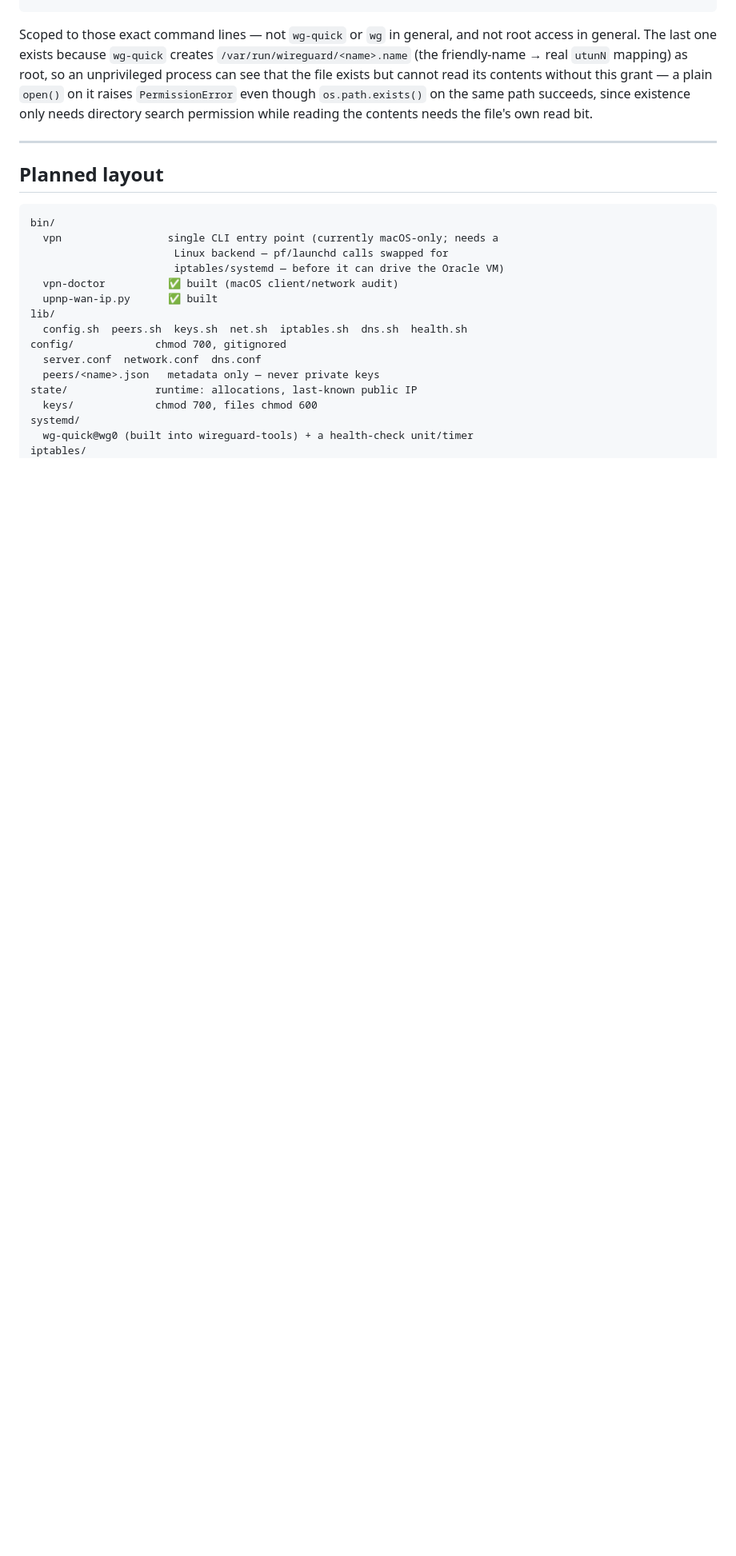
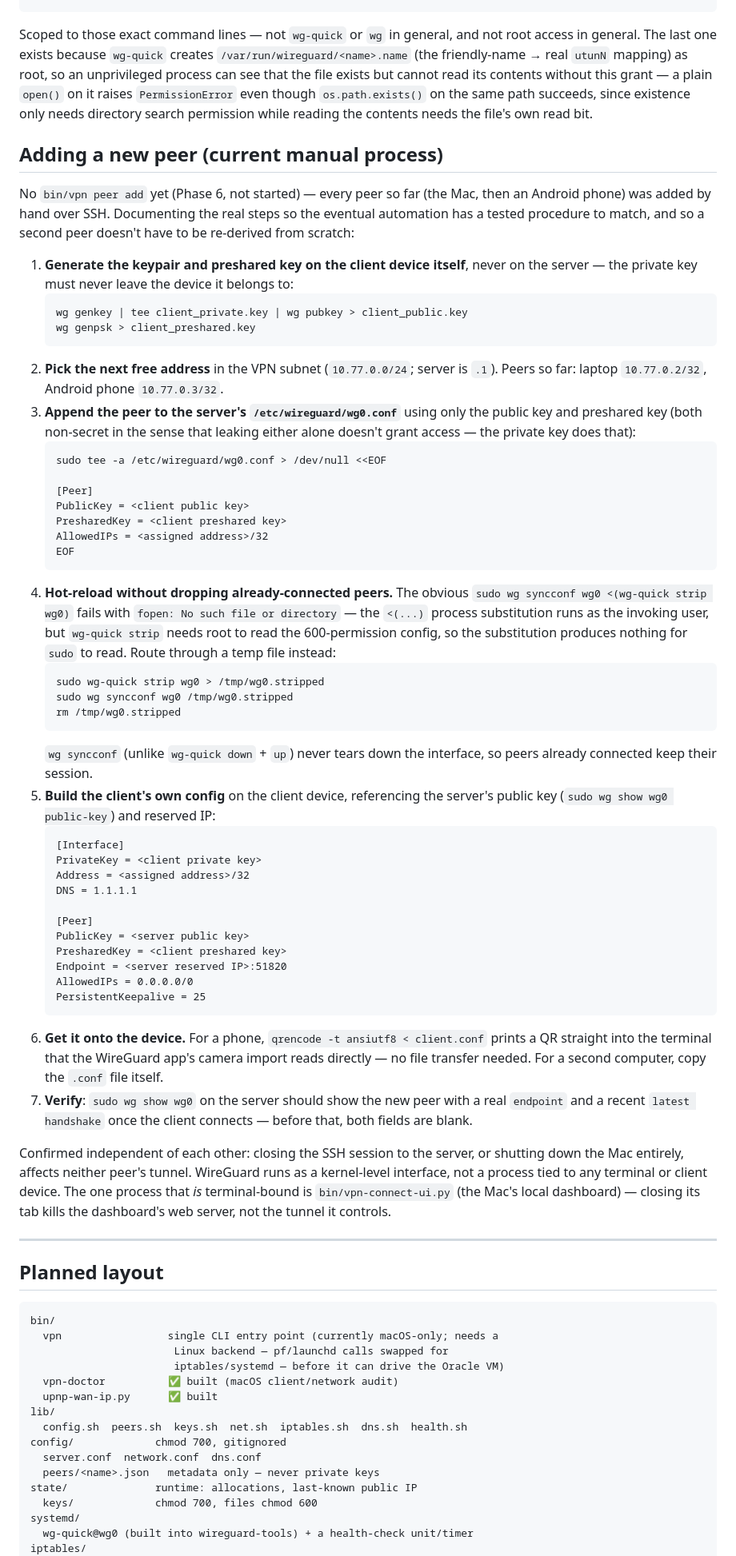
Before and after one commit to GAMECHANGER1725/VPN_for_MHS, a Markdown page: docs/architecture.md, the part around the change. Shown at 80% size. Drawn GitHub-style; blank space fills up the shorter version.

Commit message:
Document multi-client peer support and the manual peer-add runbook
Laptop and Android phone are both confirmed connected as independent
WireGuard peers. Captures the actual steps used to add the phone (keygen
on-device, syncconf via a temp file to dodge a sudo + process-substitution
permission gotcha, QR-code delivery) and updates the roadmap to match.

````diff
--- a/docs/architecture.md
+++ b/docs/architecture.md
@@ -162,6 +162,78 @@ file exists but cannot read its contents without this grant — a plain
 on the same path succeeds, since existence only needs directory search
 permission while reading the contents needs the file's own read bit.
 
+## Adding a new peer (current manual process)
+
+No `bin/vpn peer add` yet (Phase 6, not started) — every peer so far (the
+Mac, then an Android phone) was added by hand over SSH. Documenting the
+real steps so the eventual automation has a tested procedure to match,
+and so a second peer doesn't have to be re-derived from scratch:
+
+1. **Generate the keypair and preshared key on the client device itself**,
+   never on the server — the private key must never leave the device it
+   belongs to:
+   ```
+   wg genkey | tee client_private.key | wg pubkey > client_public.key
+   wg genpsk > client_preshared.key
+   ```
+2. **Pick the next free address** in the VPN subnet (`10.77.0.0/24`; server
+   is `.1`). Peers so far: laptop `10.77.0.2/32`, Android phone
+   `10.77.0.3/32`.
+3. **Append the peer to the server's `/etc/wireguard/wg0.conf`** using only
+   the public key and preshared key (both non-secret in the sense that
+   leaking either alone doesn't grant access — the private key does that):
+   ```
+   sudo tee -a /etc/wireguard/wg0.conf > /dev/null <<EOF
+
+   [Peer]
+   PublicKey = <client public key>
+   PresharedKey = <client preshared key>
+   AllowedIPs = <assigned address>/32
+   EOF
+   ```
+4. **Hot-reload without dropping already-connected peers.** The obvious
+   `sudo wg syncconf wg0 <(wg-quick strip wg0)` fails with `fopen: No such
+   file or directory` — the `<(...)` process substitution runs as the
+   invoking user, but `wg-quick strip` needs root to read the 600-permission
+   config, so the substitution produces nothing for `sudo` to read. Route
+   through a temp file instead:
+   ```
+   sudo wg-quick strip wg0 > /tmp/wg0.stripped
+   sudo wg syncconf wg0 /tmp/wg0.stripped
+   rm /tmp/wg0.stripped
+   ```
+   `wg syncconf` (unlike `wg-quick down` + `up`) never tears down the
+   interface, so peers already connected keep their session.
+5. **Build the client's own config** on the client device, referencing the
+   server's public key (`sudo wg show wg0 public-key`) and reserved IP:
+   ```
+   [Interface]
+   PrivateKey = <client private key>
+   Address = <assigned address>/32
+   DNS = 1.1.1.1
+
+   [Peer]
+   PublicKey = <server public key>
+   PresharedKey = <client preshared key>
+   Endpoint = <server reserved IP>:51820
+   AllowedIPs = 0.0.0.0/0
+   PersistentKeepalive = 25
+   ```
+6. **Get it onto the device.** For a phone, `qrencode -t ansiutf8 < client.conf`
+   prints a QR straight into the terminal that the WireGuard app's camera
+   import reads directly — no file transfer needed. For a second computer,
+   copy the `.conf` file itself.
+7. **Verify**: `sudo wg show wg0` on the server should show the new peer
+   with a real `endpoint` and a recent `latest handshake` once the client
+   connects — before that, both fields are blank.
+
+Confirmed independent of each other: closing the SSH session to the server,
+or shutting down the Mac entirely, affects neither peer's tunnel. WireGuard
+runs as a kernel-level interface, not a process tied to any terminal or
+client device. The one process that *is* terminal-bound is
+`bin/vpn-connect-ui.py` (the Mac's local dashboard) — closing its tab kills
+the dashboard's web server, not the tunnel it controls.
+
 ---
 
 ## Planned layout
````
Also changed, not shown: README.md (+11 -7 lines).
